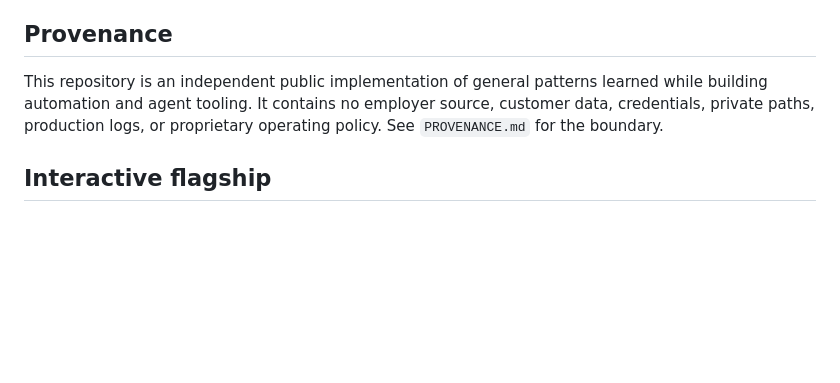
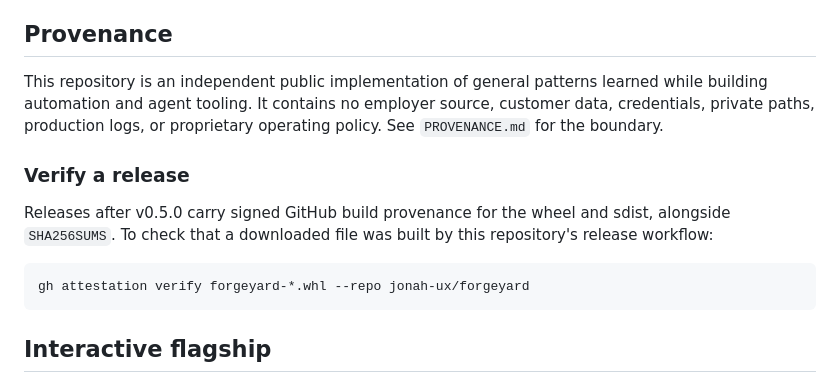
Before and after one commit to jonah-ux/forgeyard, a Markdown page: README.md, the part around the change. Rendered like a GitHub page; blank space fills up the shorter version.

Commit message:
Document how to verify a release

````diff
--- a/README.md
+++ b/README.md
@@ -212,6 +212,14 @@ This repository is an independent public implementation of general patterns lear
 automation and agent tooling. It contains no employer source, customer data, credentials, private
 paths, production logs, or proprietary operating policy. See `PROVENANCE.md` for the boundary.
 
+### Verify a release
+
+Releases after v0.5.0 carry signed GitHub build provenance for the wheel and sdist, alongside `SHA256SUMS`. To check that a downloaded file was built by this repository's release workflow:
+
+```console
+gh attestation verify forgeyard-*.whl --repo jonah-ux/forgeyard
+```
+
 ## Interactive flagship
 
 Open the [Forgeyard Workbench](https://jonah-ux.github.io/forgeyard/) to run the
````
